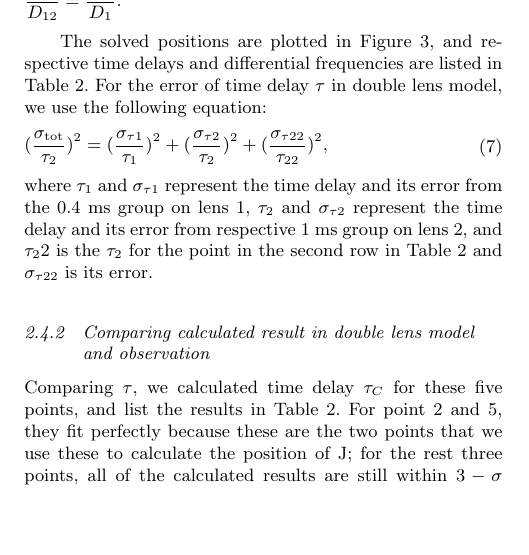
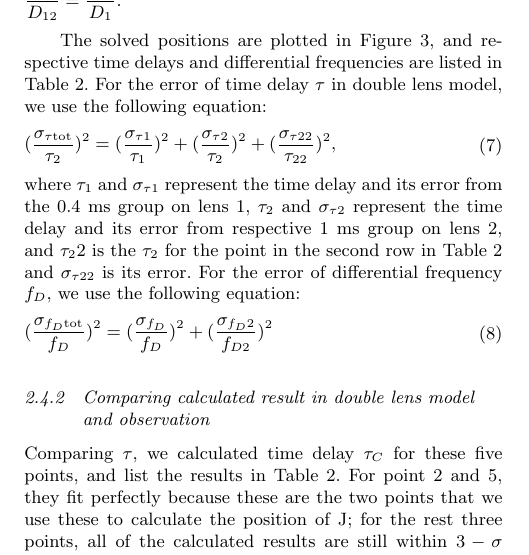
Before and after one commit to ywis/Doublelens, a LaTeX paper (doublelens.tex): part of one column of page 3 of 7, cut so that both start at the same text, the shorter picture padded with empty space. Compiled offline with pdfLaTeX; a LaTeX package or settings file that is missing is left out.

```diff
--- a/doublelens.tex
+++ b/doublelens.tex
@@ -313,12 +313,18 @@
 The solved positions are plotted in Figure \ref{Doublelens}, and respective time delays and differential frequencies are listed in Table \ref{table:double_lens_compare}. For the error of time delay $\tau$ in double lens model, we use the following equation:
 \begin{equation}
 \begin{aligned}
-(\frac{\sigma_{\rm tot}}{\tau_2})^2 = (\frac{\sigma_{\tau1}}{\tau_1})^2+(\frac{\sigma_{\tau2}}{\tau_2})^2 + (\frac{\sigma_{\tau22}}{\tau_{22}})^2,
+(\frac{\sigma_{\tau\rm tot}}{\tau_2})^2 = (\frac{\sigma_{\tau1}}{\tau_1})^2+(\frac{\sigma_{\tau2}}{\tau_2})^2 + (\frac{\sigma_{\tau22}}{\tau_{22}})^2,
 %\frac{\sigma_{\rm tot}}{\tau_2} = (\frac{\sigma_{\rm 1sample}}{\tau_1})^2+(\frac{\sigma_{\rm 2sample}}{\tau_2})^2,
 \end{aligned}
 \end{equation}
 where $\tau_1$ and $\sigma_{\tau1}$ represent the time delay and its error from the $0.4$ ms group on lens $1$, $\tau_2$ and $\sigma_{\tau2}$ represent the time delay and its error from respective $1$ ms group on lens 2, and $\tau_22$ is the $\tau_2$ for the point in the second row in Table \ref{table:double_lens_compare} and $\sigma_{\tau22}$ is its error.
 % $\tau_1$ is the time delay from $0.4$ ms group, and $\tau_2$ is the time delay from respective $1$ ms group.
+For the error of differential frequency $f_D$, we use the following equation:
+\begin{equation}
+\begin{aligned}
+(\frac{\sigma_{f_D\rm tot}}{f_D})^2=(\frac{\sigma_{f_D}}{f_D})^2+(\frac{\sigma_{f_D2}}{f_{D2}})^2
+\end{aligned}
+\end{equation}
 
 \subsubsection{Comparing calculated result in double lens model and observation}
 Comparing $\tau$, we calculated time delay $\tau_C$ for these five points, and list the results in Table \ref{table:double_lens_compare}. For point 2 and 5, they fit perfectly because these are the two points that we use these to calculate the position of J; for the rest three points, all of the calculated results are still within $3-\sigma$ region of the observation time delays.
```
Also changed, not shown: Reflection_angle.png, doublelens.pdf, doublelens.tex (2 more changed lines).
